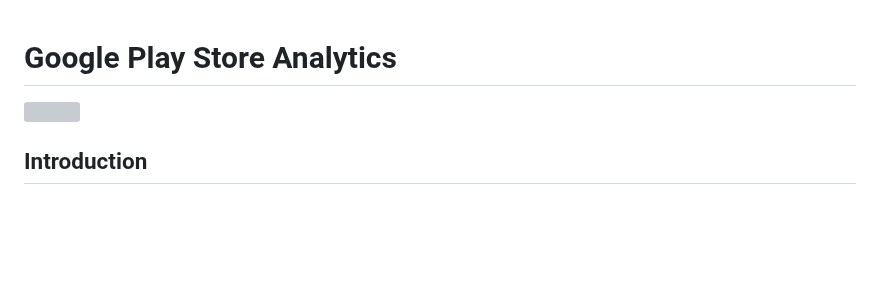
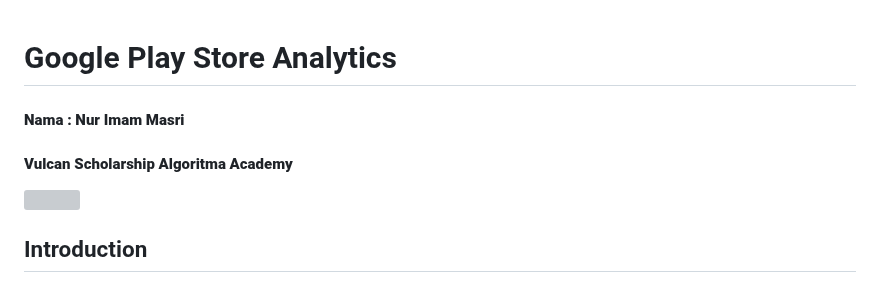
Before and after one commit to nurimammasri/Capstone-Flask-UI-P4DA-Algoritma-Data-Science, a Markdown page: README.md, the part around the change. Drawn GitHub-style; blank space fills up the shorter version; grey boxes are pictures that could not be loaded.

```diff
--- a/README.md
+++ b/README.md
@@ -1,4 +1,8 @@
 # Google Play Store Analytics
+
+#### **Nama : Nur Imam Masri**
+#### **Vulcan Scholarship Algoritma Academy**
+
 <img src="https://raw.githubusercontent.com/fafilia/capstone-UIFlask/master/full_capstone.png">
 
 ## Introduction
```
